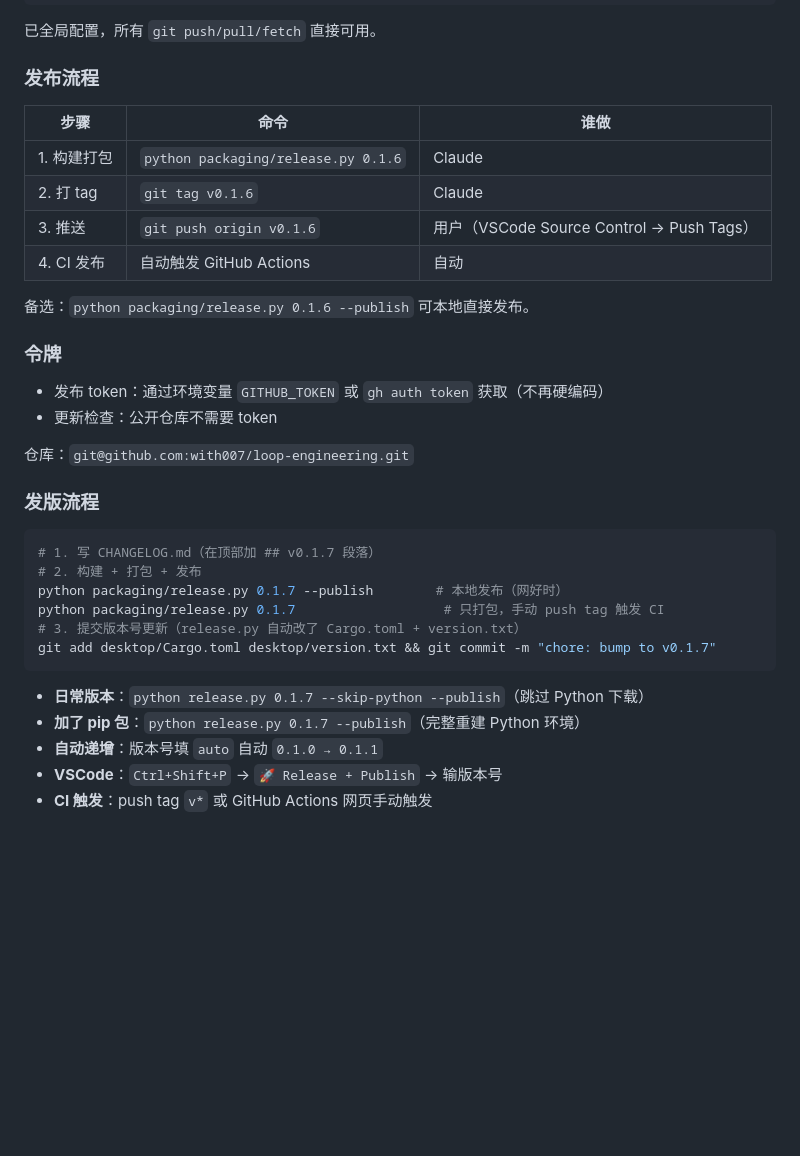
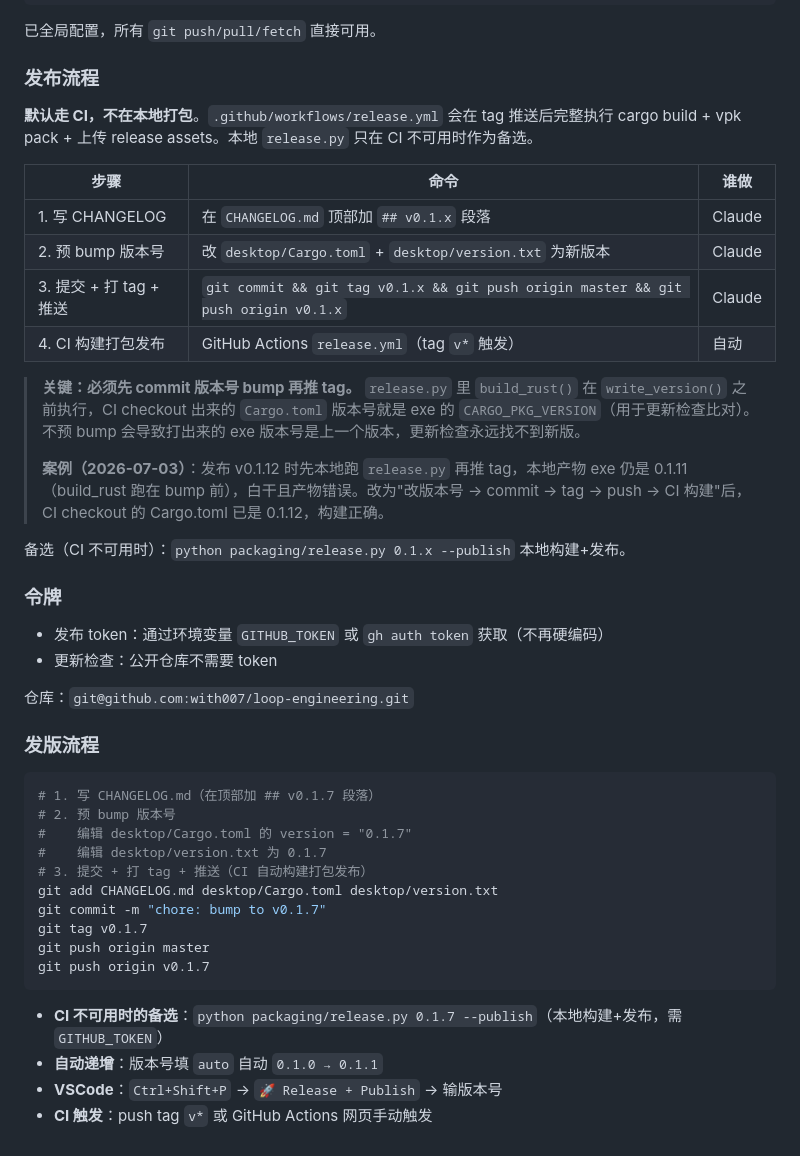
Before and after one commit to with007/loop-engineering, a Markdown page: CLAUDE.md, the part around the change. Drawn GitHub-style; blank space fills up the shorter version.

Commit message:
docs: 第 8 节改为默认 CI 构建，不本地打包
案例: 发布 v0.1.12 时本地跑 release.py 白干且产物版本号错误
(build_rust 在 write_version 之前), 改为改版本号→commit→tag→push→CI 构建

Co-Authored-By: Claude <noreply@anthropic.com>

````diff
--- a/CLAUDE.md
+++ b/CLAUDE.md
@@ -171,14 +171,20 @@ git config --global core.sshCommand "C:/Windows/System32/OpenSSH/ssh.exe"
 
 ### 发布流程
 
+**默认走 CI，不在本地打包**。`.github/workflows/release.yml` 会在 tag 推送后完整执行 cargo build + vpk pack + 上传 release assets。本地 `release.py` 只在 CI 不可用时作为备选。
+
 | 步骤 | 命令 | 谁做 |
 |------|------|------|
-| 1. 构建打包 | `python packaging/release.py 0.1.6` | Claude |
-| 2. 打 tag | `git tag v0.1.6` | Claude |
-| 3. 推送 | `git push origin v0.1.6` | 用户（VSCode Source Control → Push Tags） |
-| 4. CI 发布 | 自动触发 GitHub Actions | 自动 |
+| 1. 写 CHANGELOG | 在 `CHANGELOG.md` 顶部加 `## v0.1.x` 段落 | Claude |
+| 2. 预 bump 版本号 | 改 `desktop/Cargo.toml` + `desktop/version.txt` 为新版本 | Claude |
+| 3. 提交 + 打 tag + 推送 | `git commit && git tag v0.1.x && git push origin master && git push origin v0.1.x` | Claude |
+| 4. CI 构建打包发布 | GitHub Actions `release.yml`（tag `v*` 触发） | 自动 |
 
-备选：`python packaging/release.py 0.1.6 --publish` 可本地直接发布。
+> **关键：必须先 commit 版本号 bump 再推 tag。** `release.py` 里 `build_rust()` 在 `write_version()` 之前执行，CI checkout 出来的 `Cargo.toml` 版本号就是 exe 的 `CARGO_PKG_VERSION`（用于更新检查比对）。不预 bump 会导致打出来的 exe 版本号是上一个版本，更新检查永远找不到新版。
+>
+> **案例（2026-07-03）**：发布 v0.1.12 时先本地跑 `release.py` 再推 tag，本地产物 exe 仍是 0.1.11（build_rust 跑在 bump 前），白干且产物错误。改为"改版本号 → commit → tag → push → CI 构建"后，CI checkout 的 Cargo.toml 已是 0.1.12，构建正确。
+
+备选（CI 不可用时）：`python packaging/release.py 0.1.x --publish` 本地构建+发布。
 
 ### 令牌
 
@@ -191,15 +197,18 @@ git config --global core.sshCommand "C:/Windows/System32/OpenSSH/ssh.exe"
 
 ```bash
 # 1. 写 CHANGELOG.md（在顶部加 ## v0.1.7 段落）
-# 2. 构建 + 打包 + 发布
-python packaging/release.py 0.1.7 --publish        # 本地发布（网好时）
-python packaging/release.py 0.1.7                   # 只打包，手动 push tag 触发 CI
-# 3. 提交版本号更新（release.py 自动改了 Cargo.toml + version.txt）
-git add desktop/Cargo.toml desktop/version.txt && git commit -m "chore: bump to v0.1.7"
+# 2. 预 bump 版本号
+#    编辑 desktop/Cargo.toml 的 version = "0.1.7"
+#    编辑 desktop/version.txt 为 0.1.7
+# 3. 提交 + 打 tag + 推送（CI 自动构建打包发布）
+git add CHANGELOG.md desktop/Cargo.toml desktop/version.txt
+git commit -m "chore: bump to v0.1.7"
+git tag v0.1.7
+git push origin master
+git push origin v0.1.7
 ```
 
-- **日常版本**：`python release.py 0.1.7 --skip-python --publish`（跳过 Python 下载）
-- **加了 pip 包**：`python release.py 0.1.7 --publish`（完整重建 Python 环境）
+- **CI 不可用时的备选**：`python packaging/release.py 0.1.7 --publish`（本地构建+发布，需 `GITHUB_TOKEN`）
 - **自动递增**：版本号填 `auto` 自动 `0.1.0 → 0.1.1`
 - **VSCode**：`Ctrl+Shift+P` → `🚀 Release + Publish` → 输版本号
 - **CI 触发**：push tag `v*` 或 GitHub Actions 网页手动触发
````
